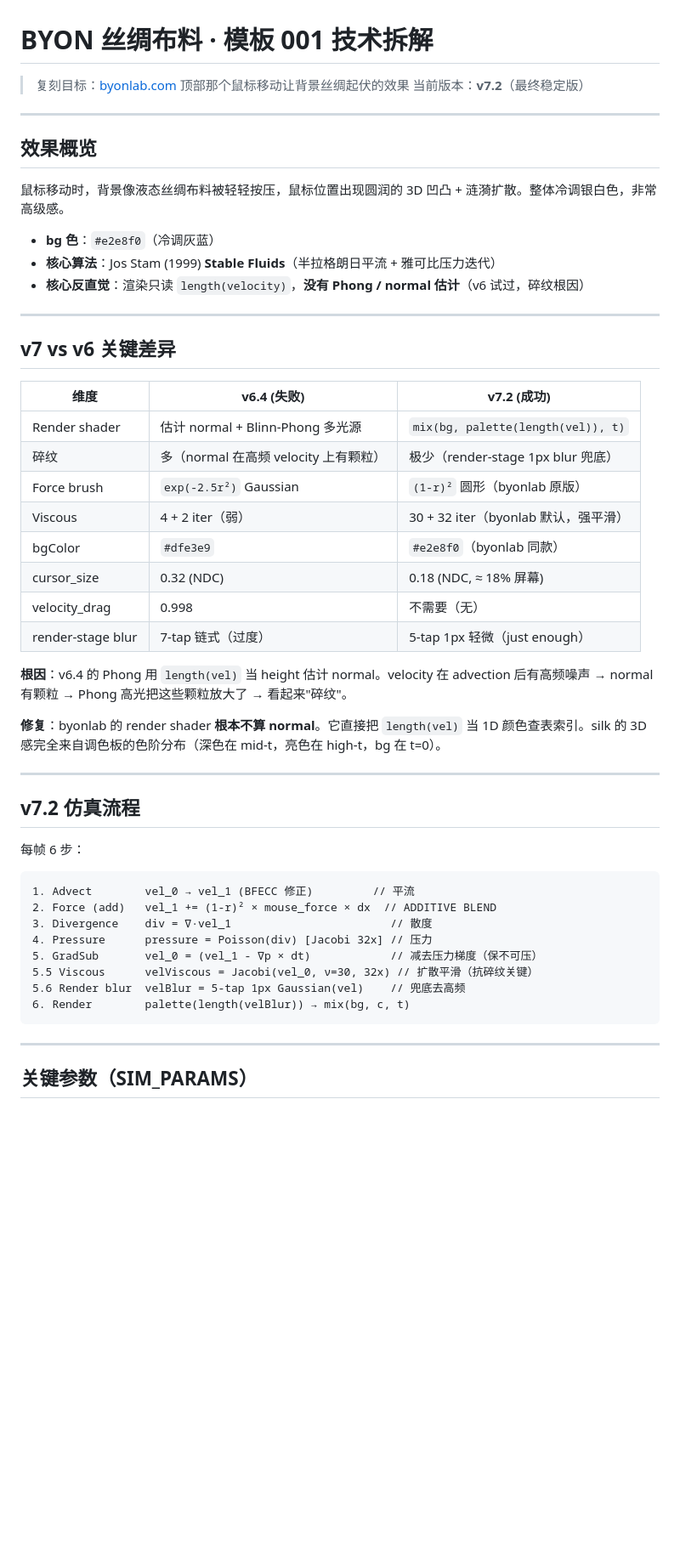
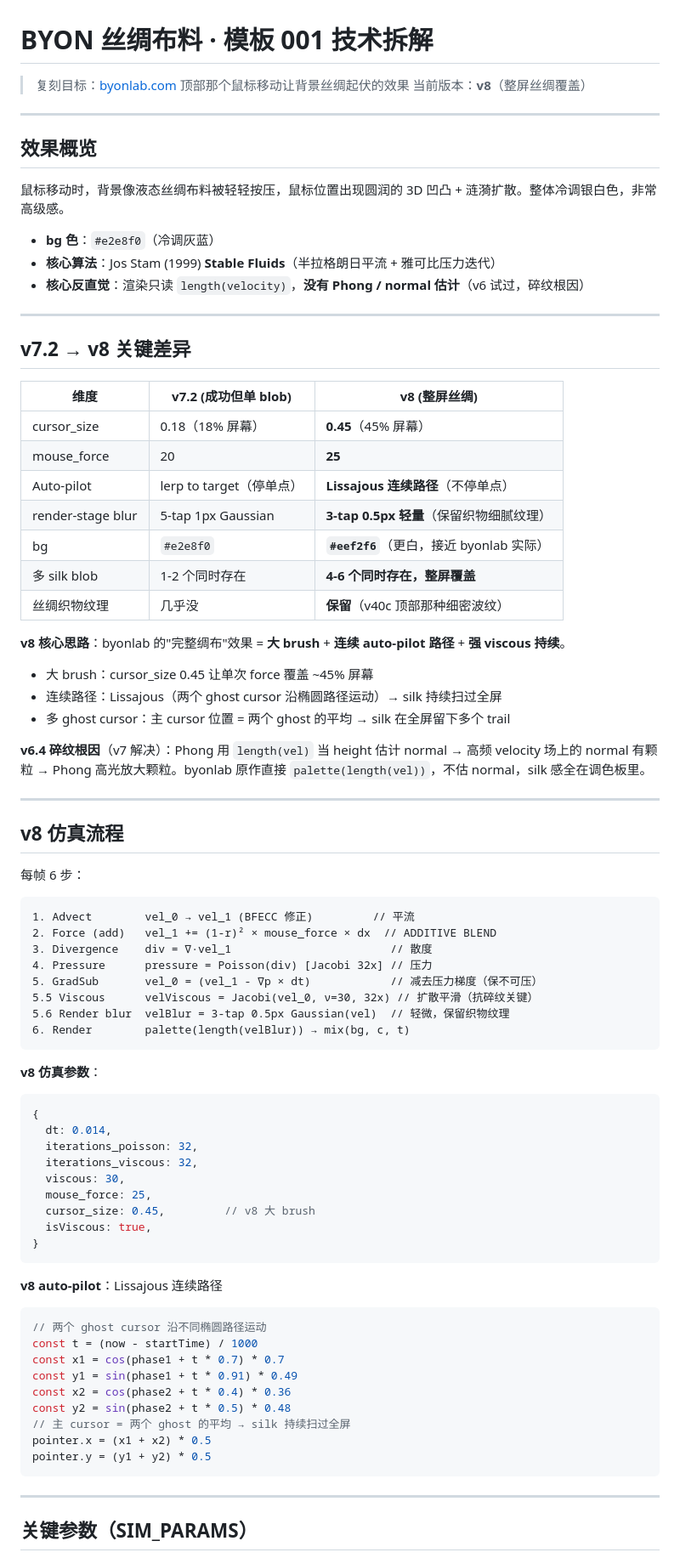
Before and after one commit to FrankFang99/web-templates, a Markdown page: analysis.md, the part around one of its changes. Shown at 85% size. Rendered like a GitHub page; blank space fills up the shorter version.

Commit message:
v8: analysis.md update

````diff
--- a/analysis.md
+++ b/analysis.md
@@ -1,7 +1,7 @@
 # BYON 丝绸布料 · 模板 001 技术拆解
 
 > 复刻目标：[byonlab.com](https://byonlab.com/#/community) 顶部那个鼠标移动让背景丝绸起伏的效果
-> 当前版本：**v7.2**（最终稳定版）
+> 当前版本：**v8**（整屏丝绸覆盖）
 
 ---
 
@@ -15,26 +15,28 @@
 
 ---
 
-## v7 vs v6 关键差异
+## v7.2 → v8 关键差异
 
-| 维度 | v6.4 (失败) | v7.2 (成功) |
+| 维度 | v7.2 (成功但单 blob) | v8 (整屏丝绸) |
 |---|---|---|
-| Render shader | 估计 normal + Blinn-Phong 多光源 | `mix(bg, palette(length(vel)), t)` |
-| 碎纹 | 多（normal 在高频 velocity 上有颗粒） | 极少（render-stage 1px blur 兜底） |
-| Force brush | `exp(-2.5r²)` Gaussian | `(1-r)²` 圆形（byonlab 原版） |
-| Viscous | 4 + 2 iter（弱） | 30 + 32 iter（byonlab 默认，强平滑） |
-| bgColor | `#dfe3e9` | `#e2e8f0`（byonlab 同款） |
-| cursor_size | 0.32 (NDC) | 0.18 (NDC, ≈ 18% 屏幕) |
-| velocity_drag | 0.998 | 不需要（无） |
-| render-stage blur | 7-tap 链式（过度） | 5-tap 1px 轻微（just enough） |
+| cursor_size | 0.18（18% 屏幕）| **0.45**（45% 屏幕）|
+| mouse_force | 20 | **25** |
+| Auto-pilot | lerp to target（停单点）| **Lissajous 连续路径**（不停单点）|
+| render-stage blur | 5-tap 1px Gaussian | **3-tap 0.5px 轻量**（保留织物细腻纹理）|
+| bg | `#e2e8f0` | **`#eef2f6`**（更白，接近 byonlab 实际）|
+| 多 silk blob | 1-2 个同时存在 | **4-6 个同时存在，整屏覆盖** |
+| 丝绸织物纹理 | 几乎没 | **保留**（v40c 顶部那种细密波纹）|
 
-**根因**：v6.4 的 Phong 用 `length(vel)` 当 height 估计 normal。velocity 在 advection 后有高频噪声 → normal 有颗粒 → Phong 高光把这些颗粒放大了 → 看起来"碎纹"。
+**v8 核心思路**：byonlab 的"完整绸布"效果 = **大 brush** + **连续 auto-pilot 路径** + **强 viscous 持续**。
+- 大 brush：cursor_size 0.45 让单次 force 覆盖 ~45% 屏幕
+- 连续路径：Lissajous（两个 ghost cursor 沿椭圆路径运动）→ silk 持续扫过全屏
+- 多 ghost cursor：主 cursor 位置 = 两个 ghost 的平均 → silk 在全屏留下多个 trail
 
-**修复**：byonlab 的 render shader **根本不算 normal**。它直接把 `length(vel)` 当 1D 颜色查表索引。silk 的 3D 感完全来自调色板的色阶分布（深色在 mid-t，亮色在 high-t，bg 在 t=0）。
+**v6.4 碎纹根因**（v7 解决）：Phong 用 `length(vel)` 当 height 估计 normal → 高频 velocity 场上的 normal 有颗粒 → Phong 高光放大颗粒。byonlab 原作直接 `palette(length(vel))`，不估 normal，silk 感全在调色板里。
 
 ---
 
-## v7.2 仿真流程
+## v8 仿真流程
 
 每帧 6 步：
 
@@ -45,8 +47,34 @@
 4. Pressure      pressure = Poisson(div) [Jacobi 32x] // 压力
 5. GradSub       vel_0 = (vel_1 - ∇p × dt)            // 减去压力梯度（保不可压）
 5.5 Viscous      velViscous = Jacobi(vel_0, ν=30, 32x) // 扩散平滑（抗碎纹关键）
-5.6 Render blur  velBlur = 5-tap 1px Gaussian(vel)    // 兜底去高频
+5.6 Render blur  velBlur = 3-tap 0.5px Gaussian(vel)  // 轻微，保留织物纹理
 6. Render        palette(length(velBlur)) → mix(bg, c, t)
+```
+
+**v8 仿真参数**：
+```js
+{
+  dt: 0.014,
+  iterations_poisson: 32,
+  iterations_viscous: 32,
+  viscous: 30,
+  mouse_force: 25,
+  cursor_size: 0.45,         // v8 大 brush
+  isViscous: true,
+}
+```
+
+**v8 auto-pilot**：Lissajous 连续路径
+```js
+// 两个 ghost cursor 沿不同椭圆路径运动
+const t = (now - startTime) / 1000
+const x1 = cos(phase1 + t * 0.7) * 0.7
+const y1 = sin(phase1 + t * 0.91) * 0.49
+const x2 = cos(phase2 + t * 0.4) * 0.36
+const y2 = sin(phase2 + t * 0.5) * 0.48
+// 主 cursor = 两个 ghost 的平均 → silk 持续扫过全屏
+pointer.x = (x1 + x2) * 0.5
+pointer.y = (y1 + y2) * 0.5
 ```
 
 ---
````
Also changed, not shown: other parts of analysis.md (+20 -16 lines).
